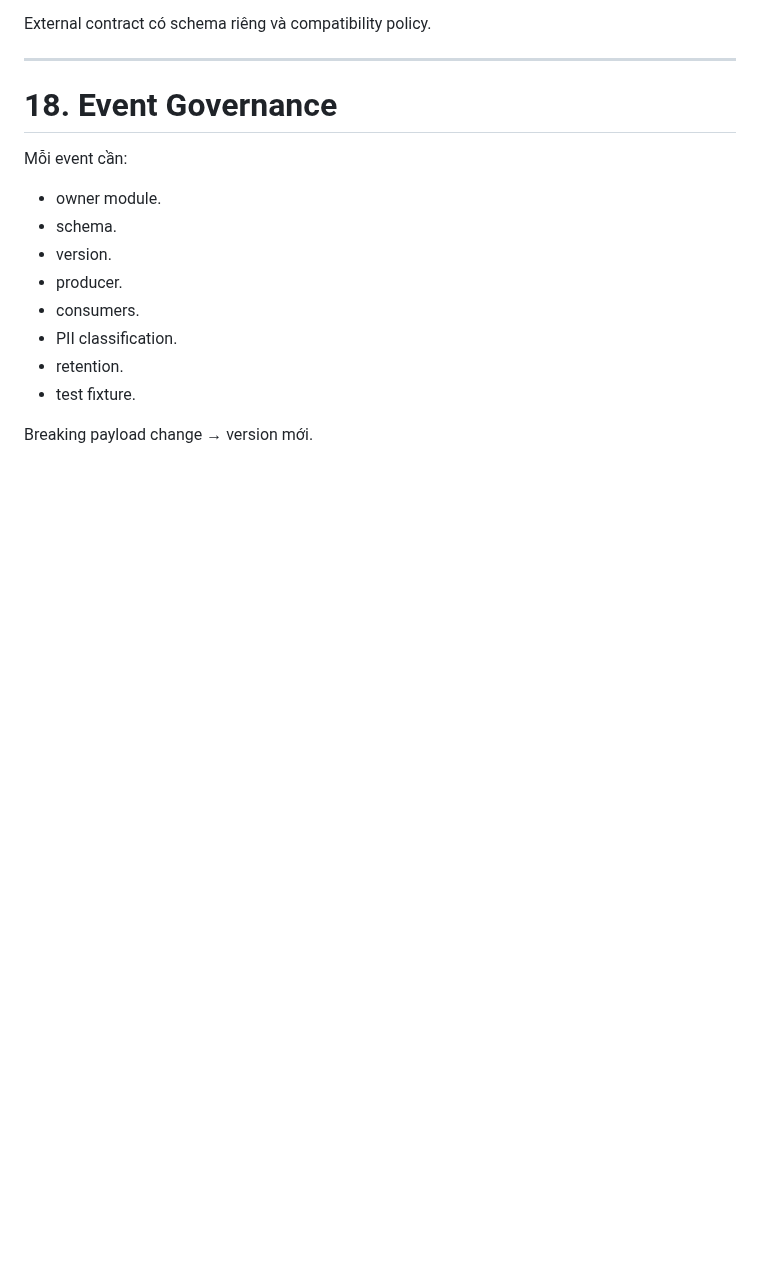
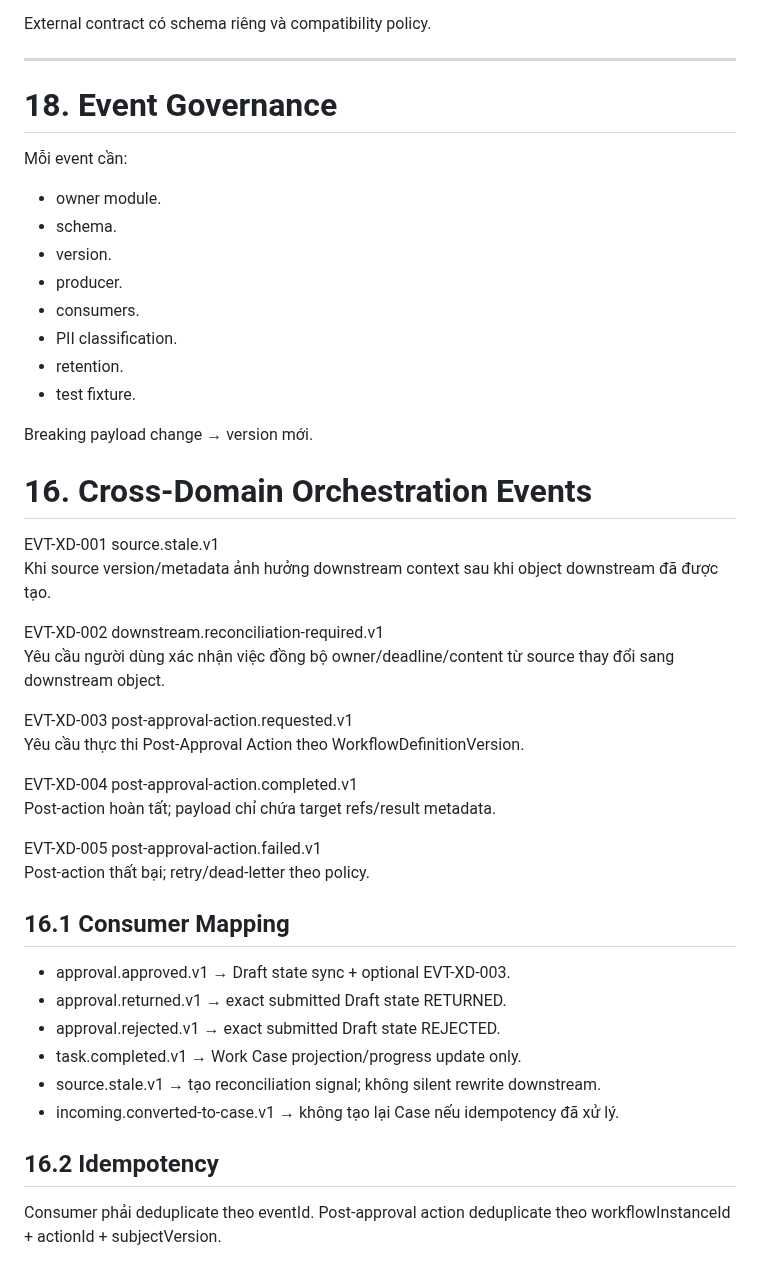
Before and after one commit to thinv/VWork, a Markdown page: docs/06-api/VWORK-EVENT-CATALOG-v1.0.md, the part around the change. Rendered like a GitHub page; blank space fills up the shorter version.

Commit message:
docs(api): add cross-domain orchestration events

```diff
--- a/docs/06-api/VWORK-EVENT-CATALOG-v1.0.md
+++ b/docs/06-api/VWORK-EVENT-CATALOG-v1.0.md
@@ -276,3 +276,33 @@ Mỗi event cần:
 - test fixture.
 
 Breaking payload change → version mới.
+
+
+# 16. Cross-Domain Orchestration Events
+
+EVT-XD-001 source.stale.v1
+Khi source version/metadata ảnh hưởng downstream context sau khi object downstream đã được tạo.
+
+EVT-XD-002 downstream.reconciliation-required.v1
+Yêu cầu người dùng xác nhận việc đồng bộ owner/deadline/content từ source thay đổi sang downstream object.
+
+EVT-XD-003 post-approval-action.requested.v1
+Yêu cầu thực thi Post-Approval Action theo WorkflowDefinitionVersion.
+
+EVT-XD-004 post-approval-action.completed.v1
+Post-action hoàn tất; payload chỉ chứa target refs/result metadata.
+
+EVT-XD-005 post-approval-action.failed.v1
+Post-action thất bại; retry/dead-letter theo policy.
+
+## 16.1 Consumer Mapping
+- approval.approved.v1 → Draft state sync + optional EVT-XD-003.
+- approval.returned.v1 → exact submitted Draft state RETURNED.
+- approval.rejected.v1 → exact submitted Draft state REJECTED.
+- task.completed.v1 → Work Case projection/progress update only.
+- source.stale.v1 → tạo reconciliation signal; không silent rewrite downstream.
+- incoming.converted-to-case.v1 → không tạo lại Case nếu idempotency đã xử lý.
+
+## 16.2 Idempotency
+Consumer phải deduplicate theo eventId.
+Post-approval action deduplicate theo workflowInstanceId + actionId + subjectVersion.
```
